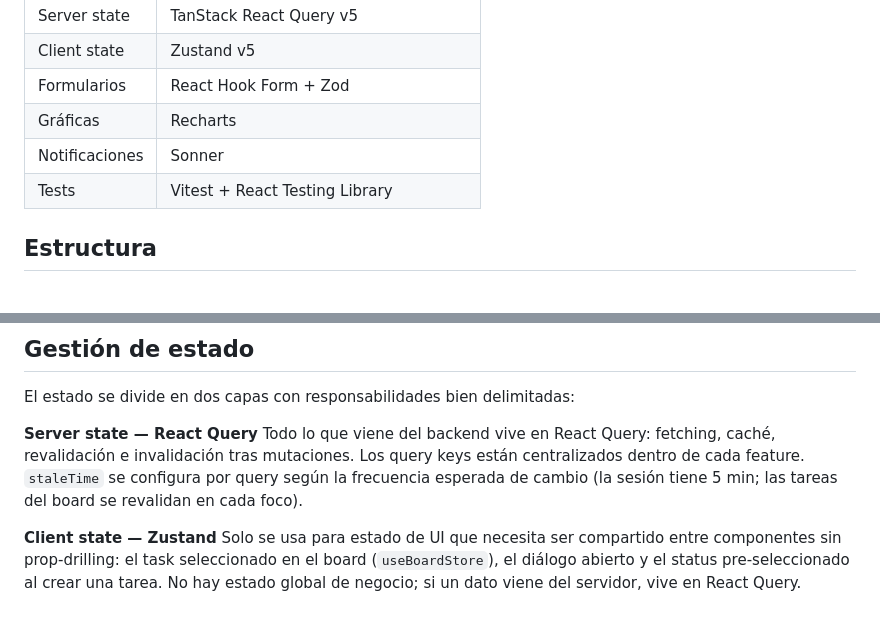
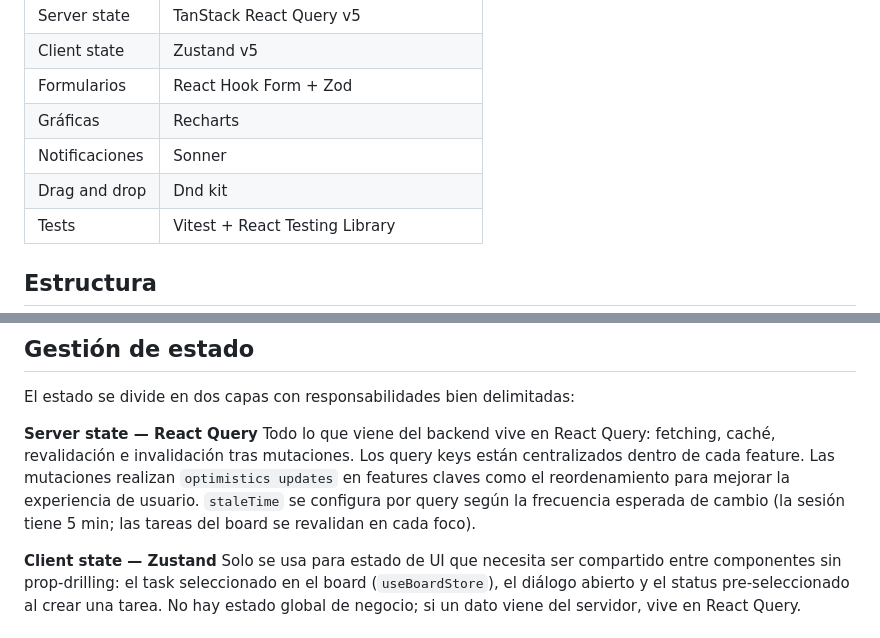
Before and after one commit to andreidem18/flowboard, a Markdown page: .docs/docs-frontend.md, 2 parts joined by grey strips. Rendered like a GitHub page.

Commit message:
chore: update docs

```diff
--- a/.docs/docs-frontend.md
+++ b/.docs/docs-frontend.md
@@ -13,6 +13,7 @@ SPA construida con **React 19** y **React Router v7** en modo CSR, con gestión
 | Formularios    | React Hook Form + Zod                |
 | Gráficas       | Recharts                             |
 | Notificaciones | Sonner                               |
+| Drag and drop  | Dnd kit                              |
 | Tests          | Vitest + React Testing Library       |
 
 ## Estructura
@@ -57,7 +58,7 @@ React Router v7 en modo **Framework (CSR)**. Las rutas se declaran en `app/route
 El estado se divide en dos capas con responsabilidades bien delimitadas:
 
 **Server state — React Query**
-Todo lo que viene del backend vive en React Query: fetching, caché, revalidación e invalidación tras mutaciones. Los query keys están centralizados dentro de cada feature. `staleTime` se configura por query según la frecuencia esperada de cambio (la sesión tiene 5 min; las tareas del board se revalidan en cada foco).
+Todo lo que viene del backend vive en React Query: fetching, caché, revalidación e invalidación tras mutaciones. Los query keys están centralizados dentro de cada feature. Las mutaciones realizan `optimistics updates` en features claves como el reordenamiento para mejorar la experiencia de usuario. `staleTime` se configura por query según la frecuencia esperada de cambio (la sesión tiene 5 min; las tareas del board se revalidan en cada foco).
 
 **Client state — Zustand**
 Solo se usa para estado de UI que necesita ser compartido entre componentes sin prop-drilling: el task seleccionado en el board (`useBoardStore`), el diálogo abierto y el status pre-seleccionado al crear una tarea. No hay estado global de negocio; si un dato viene del servidor, vive en React Query.
```
